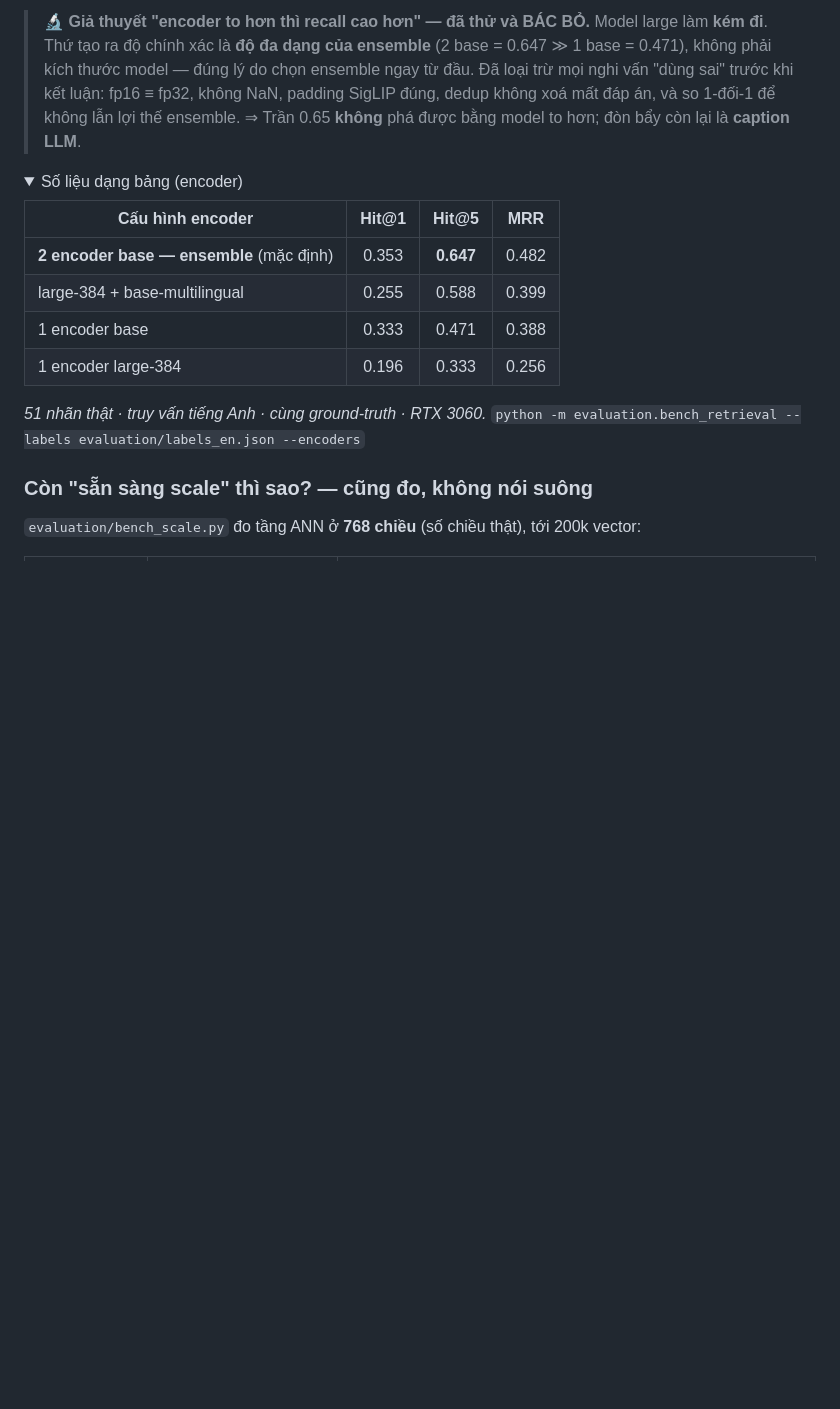
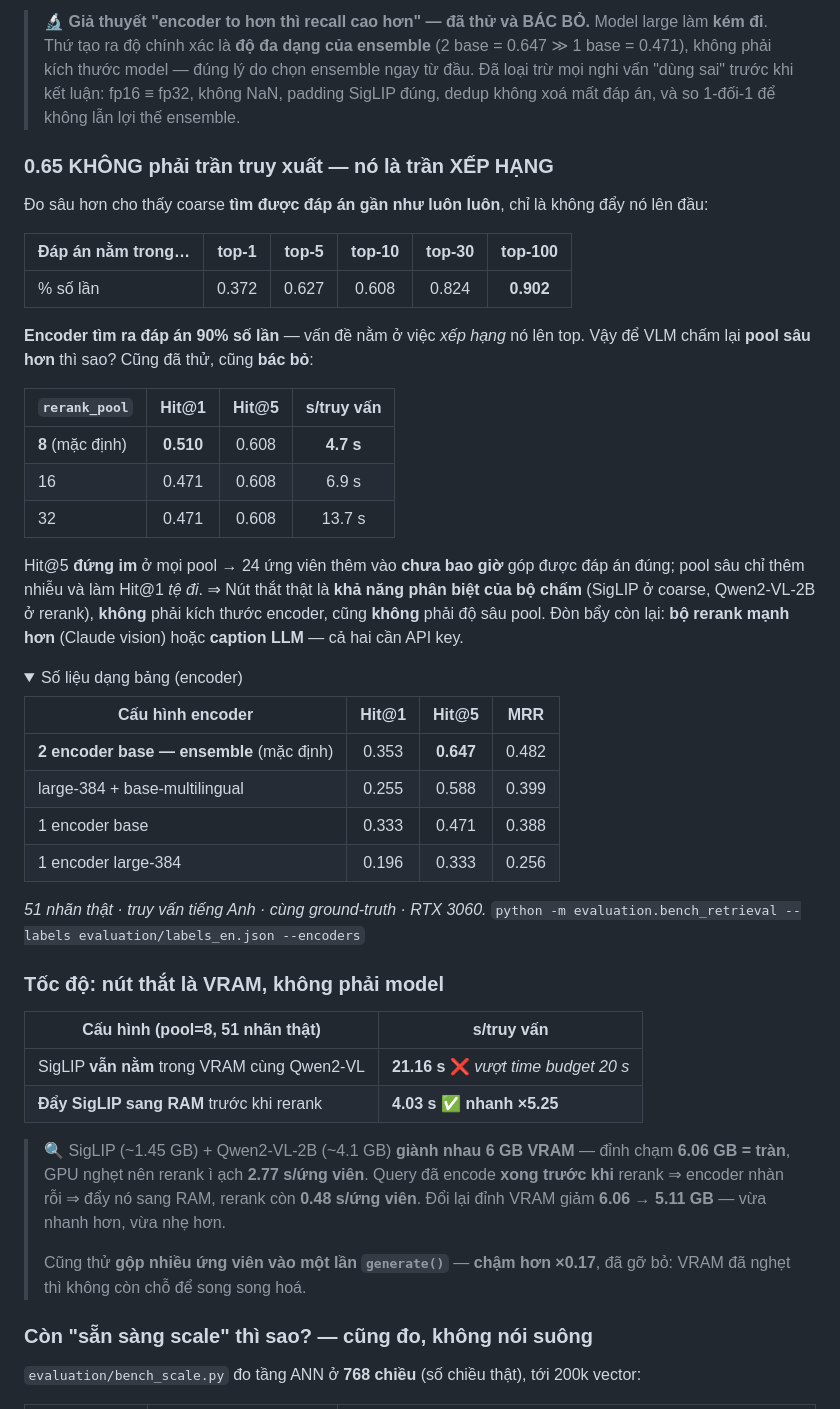
Before and after one commit to sai-ctruong/Rewind, a Markdown page: README.md, the part around the change. Rendered like a GitHub page; folded sections open; blank space fills up the shorter version.

```diff
--- a/README.md
+++ b/README.md
@@ -268,7 +268,29 @@ mọi lần chạy — và ta đã **đo để biết vì sao**:
 > ≫ 1 base = 0.471), không phải kích thước model — đúng lý do chọn ensemble ngay từ đầu.
 > Đã loại trừ mọi nghi vấn "dùng sai" trước khi kết luận: fp16 ≡ fp32, không NaN, padding
 > SigLIP đúng, dedup không xoá mất đáp án, và so 1-đối-1 để không lẫn lợi thế ensemble.
-> ⇒ Trần 0.65 **không** phá được bằng model to hơn; đòn bẩy còn lại là **caption LLM**.
+
+### 0.65 KHÔNG phải trần truy xuất — nó là trần XẾP HẠNG
+
+Đo sâu hơn cho thấy coarse **tìm được đáp án gần như luôn luôn**, chỉ là không đẩy nó lên đầu:
+
+| Đáp án nằm trong… | top-1 | top-5 | top-10 | top-30 | **top-100** |
+|---|:---:|:---:|:---:|:---:|:---:|
+| % số lần | 0.372 | 0.627 | 0.608 | 0.824 | **0.902** |
+
+**Encoder tìm ra đáp án 90% số lần** — vấn đề nằm ở việc *xếp hạng* nó lên top. Vậy để
+VLM chấm lại **pool sâu hơn** thì sao? Cũng đã thử, cũng **bác bỏ**:
+
+| `rerank_pool` | Hit@1 | Hit@5 | s/truy vấn |
+|---|:---:|:---:|:---:|
+| **8** (mặc định) | **0.510** | 0.608 | **4.7 s** |
+| 16 | 0.471 | 0.608 | 6.9 s |
+| 32 | 0.471 | 0.608 | 13.7 s |
+
+Hit@5 **đứng im** ở mọi pool → 24 ứng viên thêm vào **chưa bao giờ** góp được đáp án
+đúng; pool sâu chỉ thêm nhiễu và làm Hit@1 *tệ đi*. ⇒ Nút thắt thật là **khả năng phân
+biệt của bộ chấm** (SigLIP ở coarse, Qwen2-VL-2B ở rerank), **không** phải kích thước
+encoder, cũng **không** phải độ sâu pool. Đòn bẩy còn lại: **bộ rerank mạnh hơn**
+(Claude vision) hoặc **caption LLM** — cả hai cần API key.
 
 <details>
 <summary>Số liệu dạng bảng (encoder)</summary>
@@ -283,6 +305,21 @@ mọi lần chạy — và ta đã **đo để biết vì sao**:
 *51 nhãn thật · truy vấn tiếng Anh · cùng ground-truth · RTX 3060.*
 `python -m evaluation.bench_retrieval --labels evaluation/labels_en.json --encoders`
 </details>
+
+### Tốc độ: nút thắt là **VRAM**, không phải model
+
+| Cấu hình (pool=8, 51 nhãn thật) | s/truy vấn |
+|---|---|
+| SigLIP **vẫn nằm** trong VRAM cùng Qwen2-VL | **21.16 s** ❌ *vượt time budget 20 s* |
+| **Đẩy SigLIP sang RAM** trước khi rerank | **4.03 s** ✅ **nhanh ×5.25** |
+
+> 🔍 SigLIP (~1.45 GB) + Qwen2-VL-2B (~4.1 GB) **giành nhau 6 GB VRAM** — đỉnh chạm
+> **6.06 GB = tràn**, GPU nghẹt nên rerank ì ạch **2.77 s/ứng viên**. Query đã encode
+> **xong trước khi** rerank ⇒ encoder nhàn rỗi ⇒ đẩy nó sang RAM, rerank còn **0.48
+> s/ứng viên**. Đổi lại đỉnh VRAM giảm **6.06 → 5.11 GB** — vừa nhanh hơn, vừa nhẹ hơn.
+>
+> Cũng thử **gộp nhiều ứng viên vào một lần `generate()`** — **chậm hơn ×0.17**, đã gỡ
+> bỏ: VRAM đã nghẹt thì không còn chỗ để song song hoá.
 
 ### Còn "sẵn sàng scale" thì sao? — cũng đo, không nói suông
 
```
Also changed, not shown: TASKS.md (+51 -0 lines).
